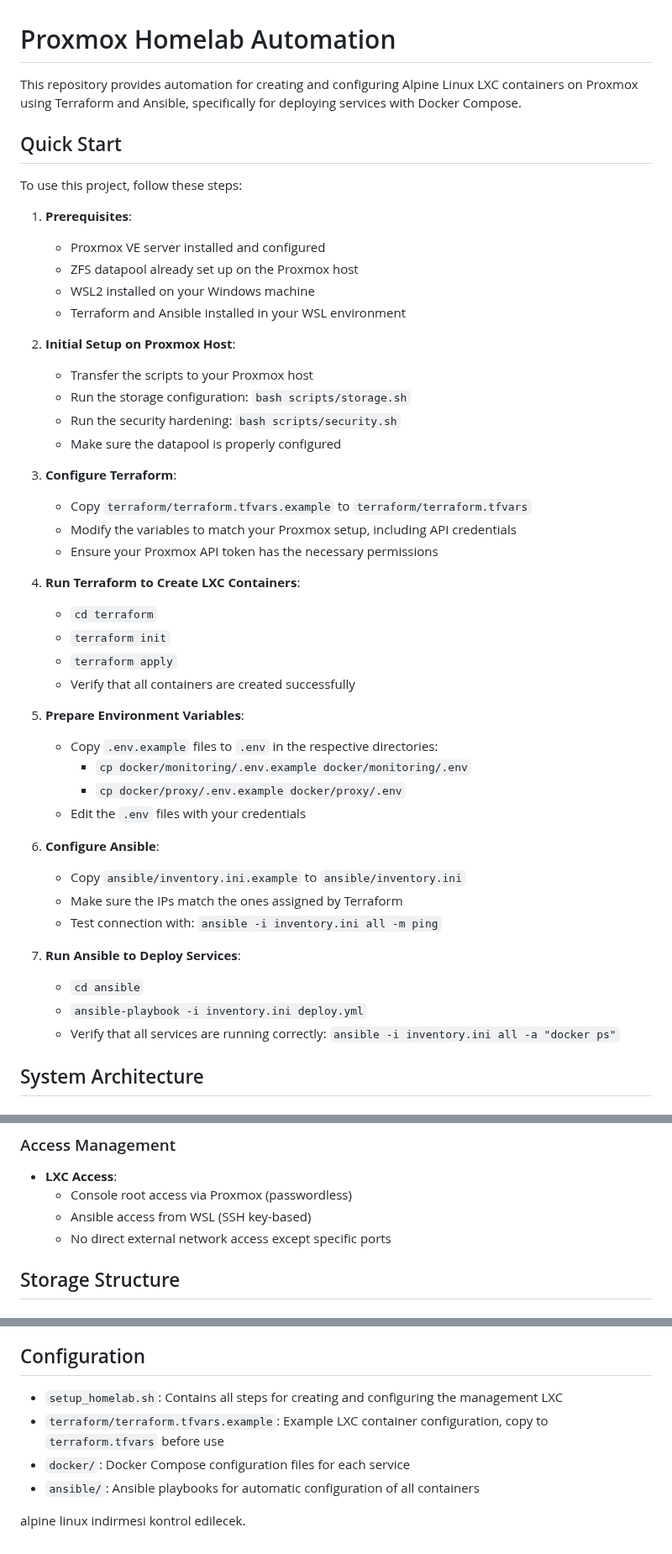
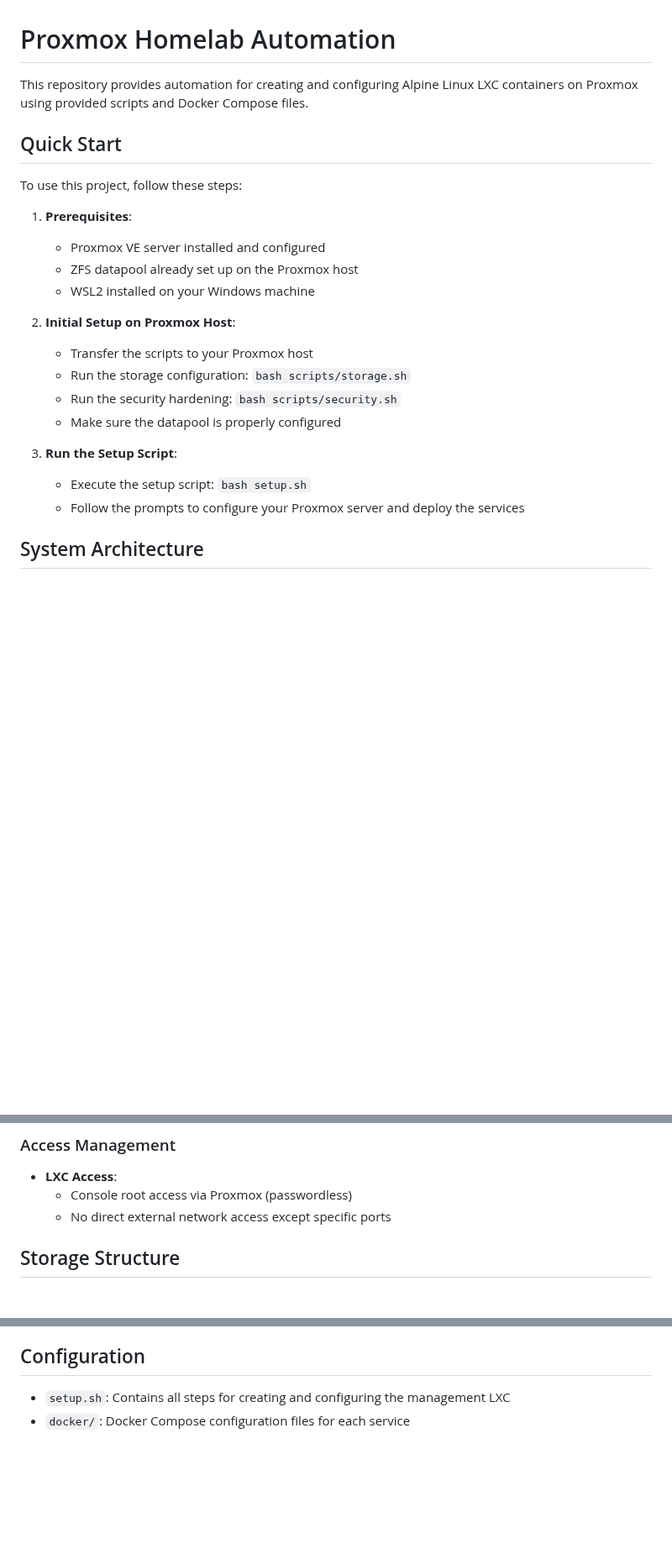
Before and after one commit to Yakrel/proxmox-homelab-automation, a Markdown page: README.md, 3 parts joined by grey strips. Shown at 84% size. GitHub-like rendering; blank space fills up the shorter version.

Commit message:
Update README to reflect current setup
Update `README.md` to reflect the new setup process and remove references to Terraform and Ansible.

* **Quick Start Section**:
  - Remove instructions related to Terraform and Ansible.
  - Add instructions for running the `setup.sh` script.

* **System Architecture Section**:
  - Update the description to accurately reflect the current container setup and services.

* **Configuration Section**:
  - Remove references to Terraform and Ansible configuration files.
  - Add reference to the `setup.sh` script for creating and configuring the management LXC.

```diff
--- a/README.md
+++ b/README.md
@@ -1,6 +1,6 @@
 # Proxmox Homelab Automation
 
-This repository provides automation for creating and configuring Alpine Linux LXC containers on Proxmox using Terraform and Ansible, specifically for deploying services with Docker Compose.
+This repository provides automation for creating and configuring Alpine Linux LXC containers on Proxmox using provided scripts and Docker Compose files.
 
 ## Quick Start
 
@@ -10,7 +10,6 @@ To use this project, follow these steps:
    - Proxmox VE server installed and configured
    - ZFS datapool already set up on the Proxmox host
    - WSL2 installed on your Windows machine
-   - Terraform and Ansible installed in your WSL environment
 
 2. **Initial Setup on Proxmox Host**:
    - Transfer the scripts to your Proxmox host
@@ -18,32 +17,9 @@ To use this project, follow these steps:
    - Run the security hardening: `bash scripts/security.sh`
    - Make sure the datapool is properly configured
 
-3. **Configure Terraform**:
-   - Copy `terraform/terraform.tfvars.example` to `terraform/terraform.tfvars`
-   - Modify the variables to match your Proxmox setup, including API credentials
-   - Ensure your Proxmox API token has the necessary permissions
-
-4. **Run Terraform to Create LXC Containers**:
-   - `cd terraform`
-   - `terraform init`
-   - `terraform apply`
-   - Verify that all containers are created successfully
-
-5. **Prepare Environment Variables**:
-   - Copy `.env.example` files to `.env` in the respective directories:
-     - `cp docker/monitoring/.env.example docker/monitoring/.env`
-     - `cp docker/proxy/.env.example docker/proxy/.env`
-   - Edit the `.env` files with your credentials
-
-6. **Configure Ansible**:
-   - Copy `ansible/inventory.ini.example` to `ansible/inventory.ini`
-   - Make sure the IPs match the ones assigned by Terraform
-   - Test connection with: `ansible -i inventory.ini all -m ping`
-
-7. **Run Ansible to Deploy Services**:
-   - `cd ansible`
-   - `ansible-playbook -i inventory.ini deploy.yml`
-   - Verify that all services are running correctly: `ansible -i inventory.ini all -a "docker ps"`
+3. **Run the Setup Script**:
+   - Execute the setup script: `bash setup.sh`
+   - Follow the prompts to configure your Proxmox server and deploy the services
 
 ## System Architecture
 
@@ -78,7 +54,6 @@ Each with isolated environments and dedicated networks for service groups:
 
 - **LXC Access**:
   - Console root access via Proxmox (passwordless)
-  - Ansible access from WSL (SSH key-based)
   - No direct external network access except specific ports
 
 ## Storage Structure
@@ -112,11 +87,5 @@ Each with isolated environments and dedicated networks for service groups:
 
 ## Configuration
 
-- `setup_homelab.sh`: Contains all steps for creating and configuring the management LXC
-- `terraform/terraform.tfvars.example`: Example LXC container configuration, copy to `terraform.tfvars` before use
+- `setup.sh`: Contains all steps for creating and configuring the management LXC
 - `docker/`: Docker Compose configuration files for each service
-- `ansible/`: Ansible playbooks for automatic configuration of all containers
-
-
-
-alpine linux indirmesi kontrol edilecek.
```
